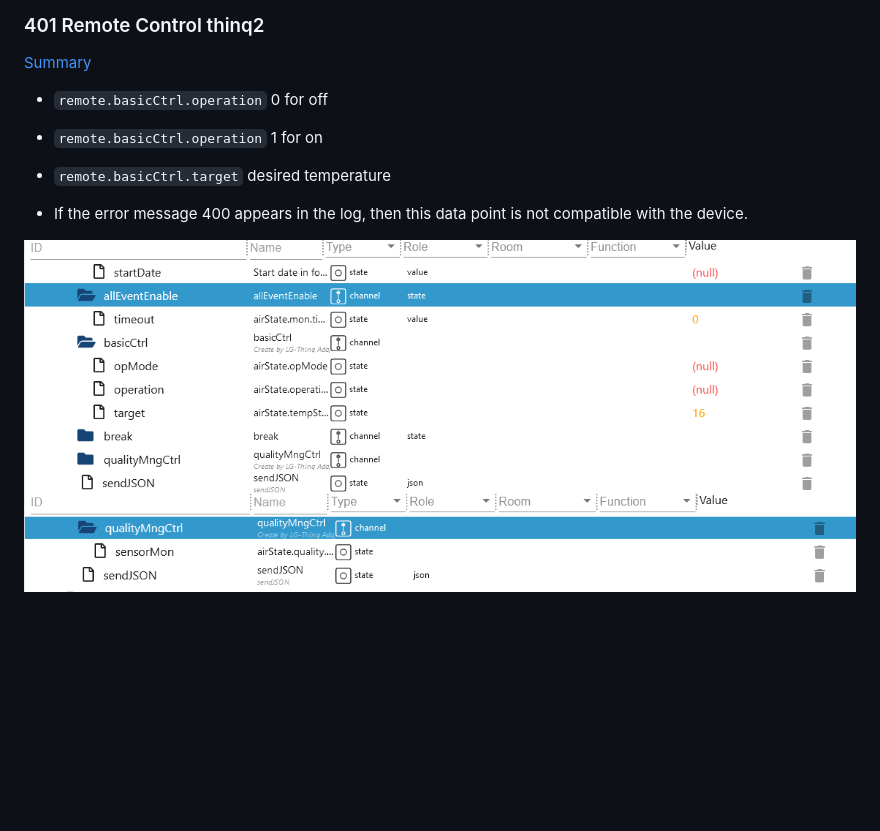
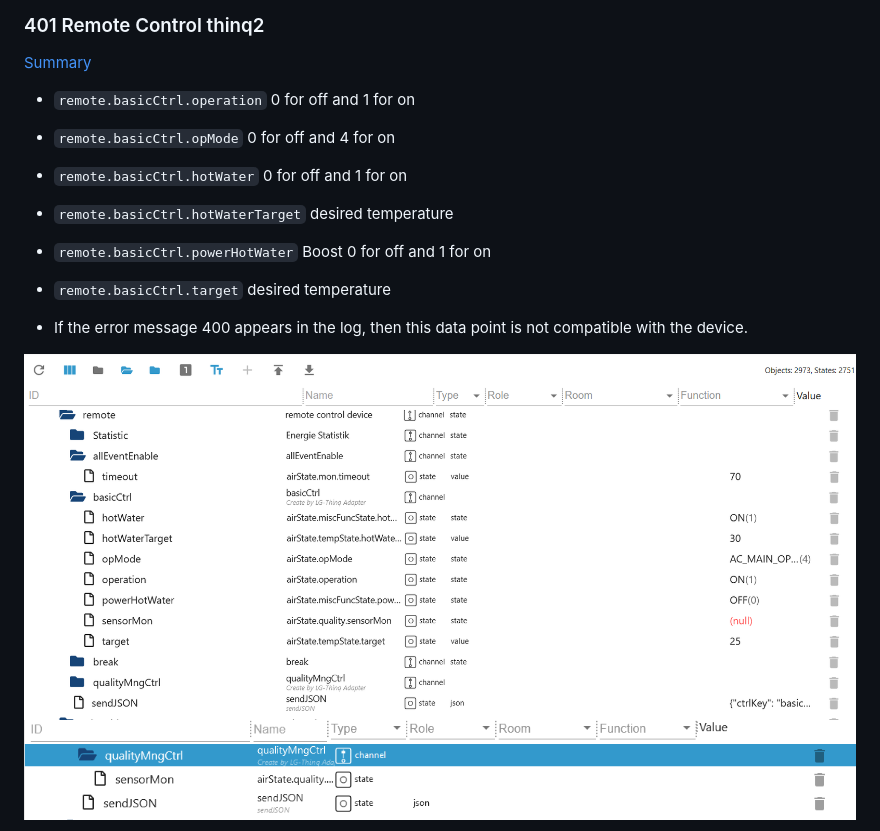
Before and after one commit to TA2k/ioBroker.lg-thinq, a Markdown page: docs/en/README.md, the part around the change. Rendered like a GitHub page; pictures changed too: docs/en/img/401_thinq2_remote_control_1.png; blank space fills up the shorter version.

```diff
--- a/docs/en/README.md
+++ b/docs/en/README.md
@@ -486,8 +486,11 @@ When one of the 3 data points is filled, the selected program is written to the
 
 [Summary](#summary)
 
--   `remote.basicCtrl.operation` 0 for off
--   `remote.basicCtrl.operation` 1 for on
+-   `remote.basicCtrl.operation` 0 for off and 1 for on
+-   `remote.basicCtrl.opMode` 0 for off and 4 for on
+-   `remote.basicCtrl.hotWater` 0 for off and 1 for on
+-   `remote.basicCtrl.hotWaterTarget` desired temperature
+-   `remote.basicCtrl.powerHotWater` Boost 0 for off and 1 for on
 -   `remote.basicCtrl.target` desired temperature
 
 -   If the error message 400 appears in the log, then this data point is not compatible with the device.
```
Also changed, not shown: docs/de/README.md (+5 -2 lines), docs/de/img/401_thinq2_remote_control_1.png.
